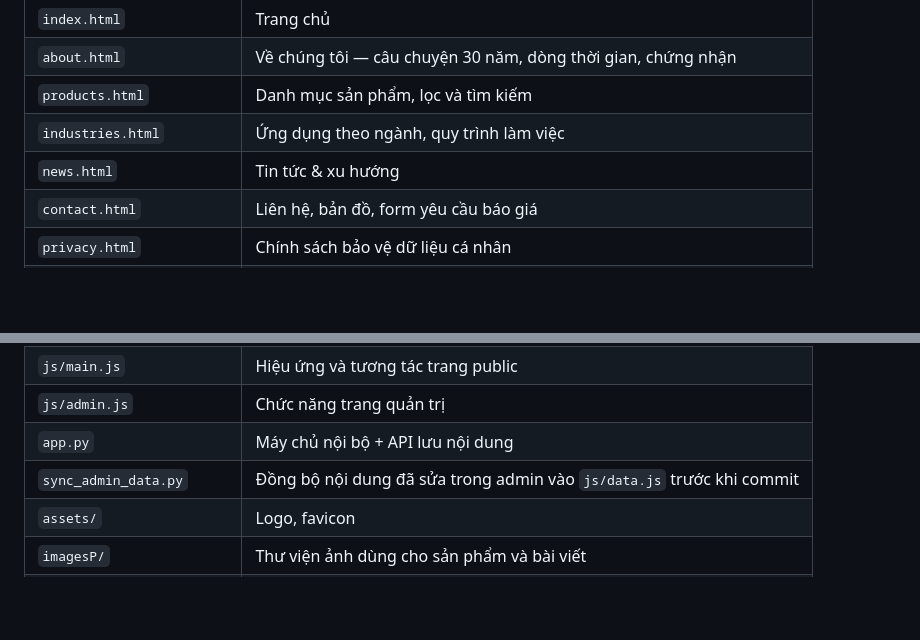
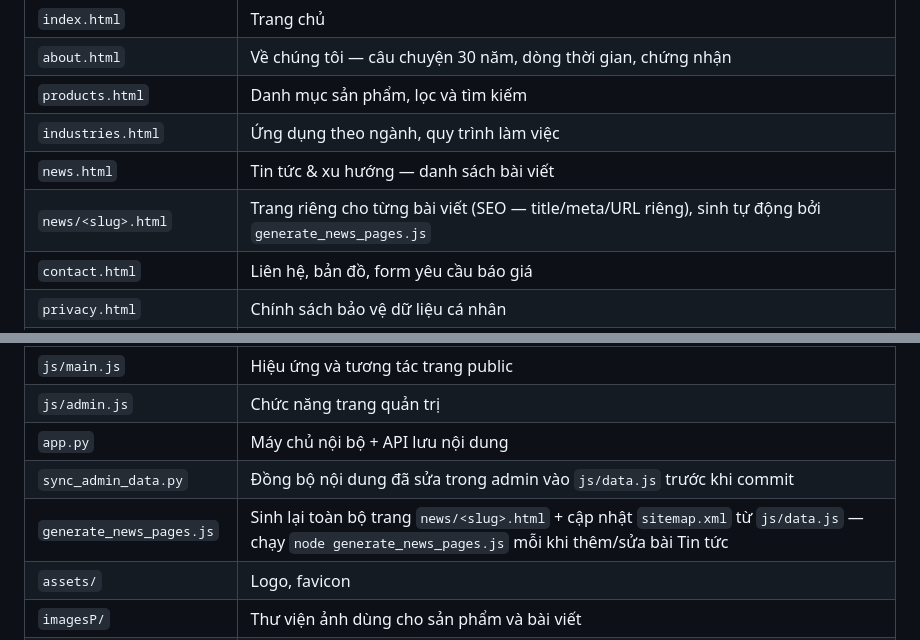
Before and after one commit to Maipt-87/quangthang-website, a Markdown page: README.md, 2 parts joined by grey strips. GitHub-like rendering; blank space fills up the shorter version.

Commit message:
README: bổ sung tài liệu cho news/ và generate_news_pages.js

```diff
--- a/README.md
+++ b/README.md
@@ -96,7 +96,8 @@ Website xử lý theo thứ tự sau khi khách bấm gửi:
 | `about.html` | Về chúng tôi — câu chuyện 30 năm, dòng thời gian, chứng nhận |
 | `products.html` | Danh mục sản phẩm, lọc và tìm kiếm |
 | `industries.html` | Ứng dụng theo ngành, quy trình làm việc |
-| `news.html` | Tin tức & xu hướng |
+| `news.html` | Tin tức & xu hướng — danh sách bài viết |
+| `news/<slug>.html` | Trang riêng cho từng bài viết (SEO — title/meta/URL riêng), sinh tự động bởi `generate_news_pages.js` |
 | `contact.html` | Liên hệ, bản đồ, form yêu cầu báo giá |
 | `privacy.html` | Chính sách bảo vệ dữ liệu cá nhân |
 | `admin.html` | Trang quản trị nội dung |
@@ -107,6 +108,7 @@ Website xử lý theo thứ tự sau khi khách bấm gửi:
 | `js/admin.js` | Chức năng trang quản trị |
 | `app.py` | Máy chủ nội bộ + API lưu nội dung |
 | `sync_admin_data.py` | Đồng bộ nội dung đã sửa trong admin vào `js/data.js` trước khi commit |
+| `generate_news_pages.js` | Sinh lại toàn bộ trang `news/<slug>.html` + cập nhật `sitemap.xml` từ `js/data.js` — chạy `node generate_news_pages.js` mỗi khi thêm/sửa bài Tin tức |
 | `assets/` | Logo, favicon |
 | `imagesP/` | Thư viện ảnh dùng cho sản phẩm và bài viết |
 | `robots.txt`, `sitemap.xml` | Cấu hình SEO — chặn crawl `admin.html` |
```
